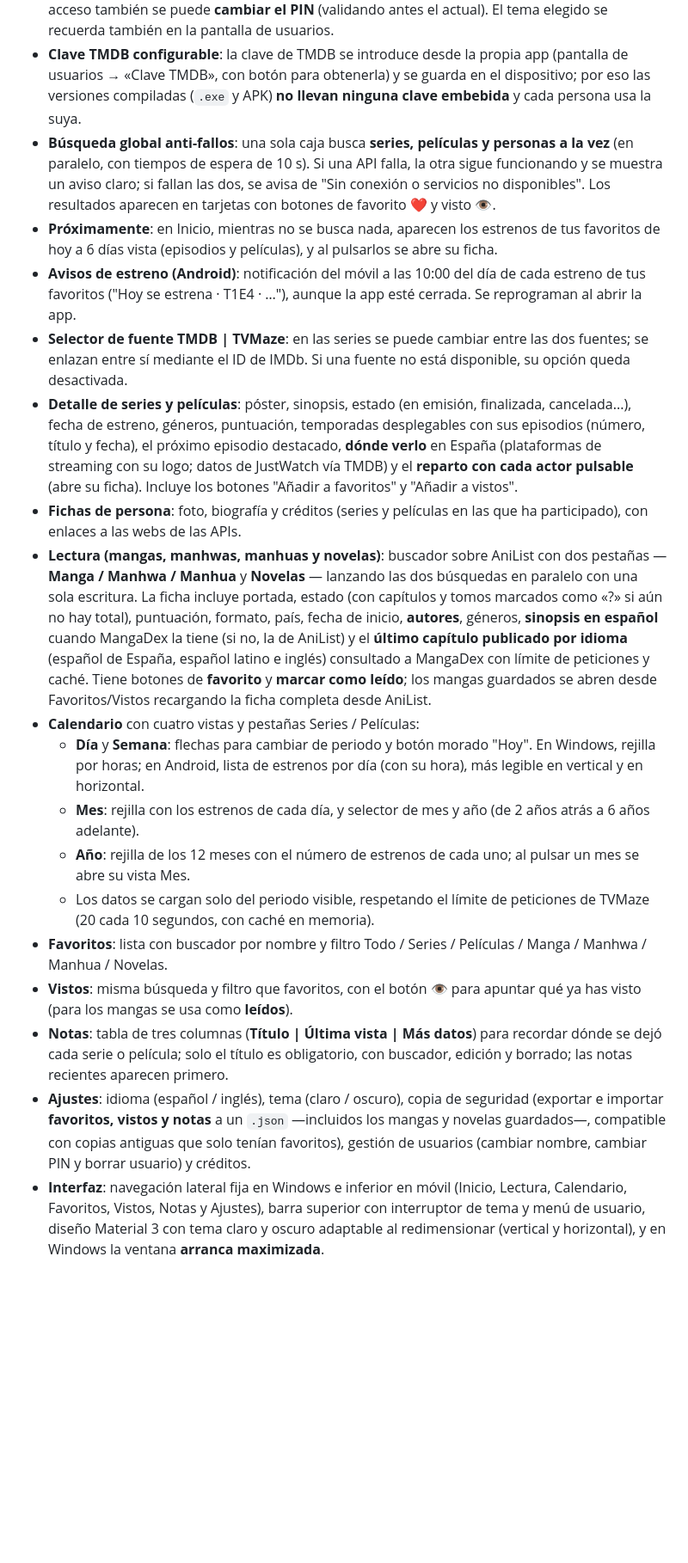
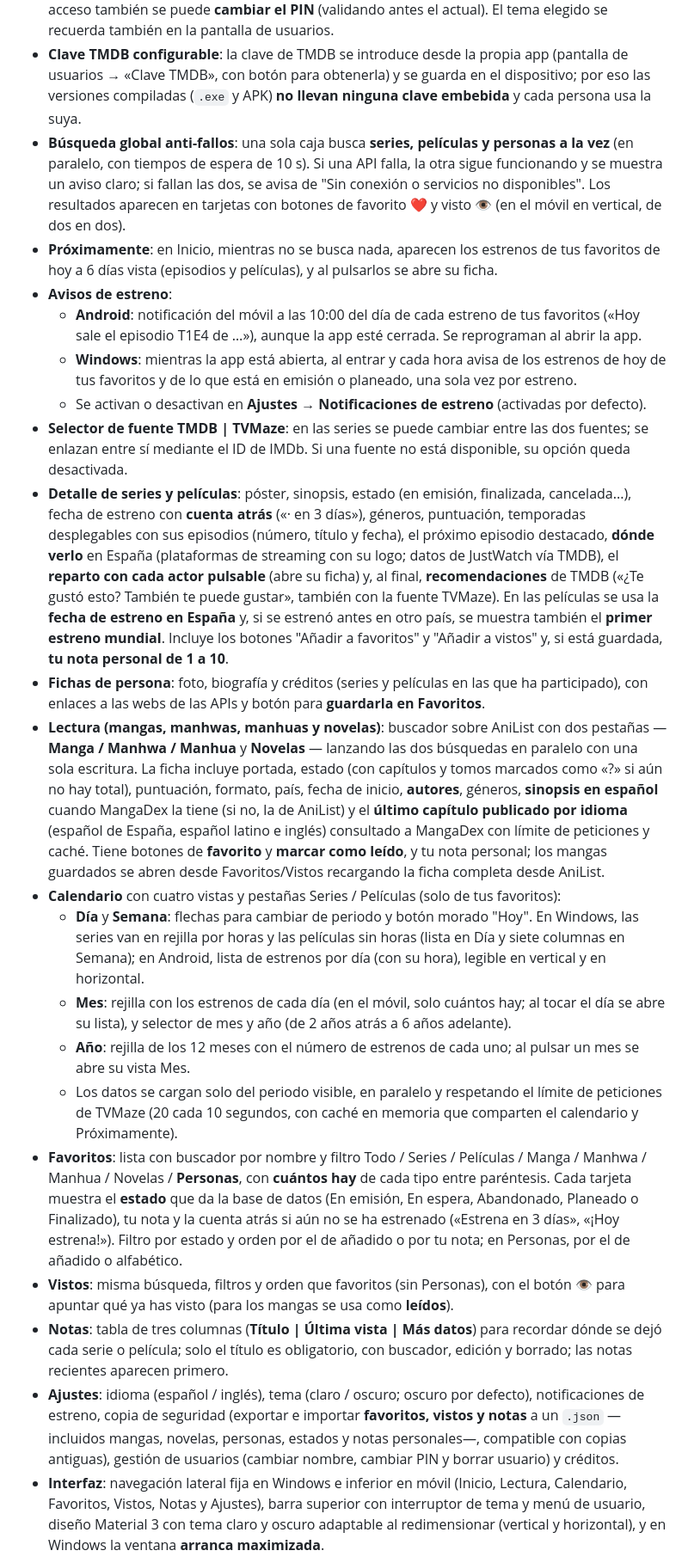
Before and after one commit to peter1323/Premiere-Tracker, a Markdown page: README.md, the part around one of its changes. Shown at 86% size. GitHub-like rendering; blank space fills up the shorter version.

Commit message:
README al día con las funciones nuevas y sección de pruebas

```diff
--- a/README.md
+++ b/README.md
@@ -10,22 +10,25 @@ Aplicación multiplataforma para Windows y Android desarrollada con Flutter y Da
 
 - **Usuarios locales con PIN**: cada usuario tiene su propio perfil con un PIN de 4 dígitos cifrado con SHA-256 (nunca en texto plano) y sus propios favoritos, vistos, notas, tema e idioma. Se entra automáticamente al escribir los 4 dígitos; si el PIN está mal se avisa y se limpia el campo, y **tras dos fallos aparece una pista con los dos primeros dígitos**. Desde el propio diálogo de acceso también se puede **cambiar el PIN** (validando antes el actual). El tema elegido se recuerda también en la pantalla de usuarios.
 - **Clave TMDB configurable**: la clave de TMDB se introduce desde la propia app (pantalla de usuarios → «Clave TMDB», con botón para obtenerla) y se guarda en el dispositivo; por eso las versiones compiladas (`.exe` y APK) **no llevan ninguna clave embebida** y cada persona usa la suya.
-- **Búsqueda global anti-fallos**: una sola caja busca **series, películas y personas a la vez** (en paralelo, con tiempos de espera de 10 s). Si una API falla, la otra sigue funcionando y se muestra un aviso claro; si fallan las dos, se avisa de "Sin conexión o servicios no disponibles". Los resultados aparecen en tarjetas con botones de favorito ❤️ y visto 👁️.
+- **Búsqueda global anti-fallos**: una sola caja busca **series, películas y personas a la vez** (en paralelo, con tiempos de espera de 10 s). Si una API falla, la otra sigue funcionando y se muestra un aviso claro; si fallan las dos, se avisa de "Sin conexión o servicios no disponibles". Los resultados aparecen en tarjetas con botones de favorito ❤️ y visto 👁️ (en el móvil en vertical, de dos en dos).
 - **Próximamente**: en Inicio, mientras no se busca nada, aparecen los estrenos de tus favoritos de hoy a 6 días vista (episodios y películas), y al pulsarlos se abre su ficha.
-- **Avisos de estreno (Android)**: notificación del móvil a las 10:00 del día de cada estreno de tus favoritos ("Hoy se estrena · T1E4 · …"), aunque la app esté cerrada. Se reprograman al abrir la app.
+- **Avisos de estreno**:
+  - **Android**: notificación del móvil a las 10:00 del día de cada estreno de tus favoritos («Hoy sale el episodio T1E4 de …»), aunque la app esté cerrada. Se reprograman al abrir la app.
+  - **Windows**: mientras la app está abierta, al entrar y cada hora avisa de los estrenos de hoy de tus favoritos y de lo que está en emisión o planeado, una sola vez por estreno.
+  - Se activan o desactivan en **Ajustes → Notificaciones de estreno** (activadas por defecto).
 - **Selector de fuente TMDB | TVMaze**: en las series se puede cambiar entre las dos fuentes; se enlazan entre sí mediante el ID de IMDb. Si una fuente no está disponible, su opción queda desactivada.
-- **Detalle de series y películas**: póster, sinopsis, estado (en emisión, finalizada, cancelada...), fecha de estreno, géneros, puntuación, temporadas desplegables con sus episodios (número, título y fecha), el próximo episodio destacado, **dónde verlo** en España (plataformas de streaming con su logo; datos de JustWatch vía TMDB) y el **reparto con cada actor pulsable** (abre su ficha). Incluye los botones "Añadir a favoritos" y "Añadir a vistos".
-- **Fichas de persona**: foto, biografía y créditos (series y películas en las que ha participado), con enlaces a las webs de las APIs.
-- **Lectura (mangas, manhwas, manhuas y novelas)**: buscador sobre AniList con dos pestañas — **Manga / Manhwa / Manhua** y **Novelas** — lanzando las dos búsquedas en paralelo con una sola escritura. La ficha incluye portada, estado (con capítulos y tomos marcados como «?» si aún no hay total), puntuación, formato, país, fecha de inicio, **autores**, géneros, **sinopsis en español** cuando MangaDex la tiene (si no, la de AniList) y el **último capítulo publicado por idioma** (español de España, español latino e inglés) consultado a MangaDex con límite de peticiones y caché. Tiene botones de **favorito** y **marcar como leído**; los mangas guardados se abren desde Favoritos/Vistos recargando la ficha completa desde AniList.
-- **Calendario** con cuatro vistas y pestañas Series / Películas:
-  - **Día** y **Semana**: flechas para cambiar de periodo y botón morado "Hoy". En Windows, rejilla por horas; en Android, lista de estrenos por día (con su hora), más legible en vertical y en horizontal.
-  - **Mes**: rejilla con los estrenos de cada día, y selector de mes y año (de 2 años atrás a 6 años adelante).
+- **Detalle de series y películas**: póster, sinopsis, estado (en emisión, finalizada, cancelada...), fecha de estreno con **cuenta atrás** («· en 3 días»), géneros, puntuación, temporadas desplegables con sus episodios (número, título y fecha), el próximo episodio destacado, **dónde verlo** en España (plataformas de streaming con su logo; datos de JustWatch vía TMDB), el **reparto con cada actor pulsable** (abre su ficha) y, al final, **recomendaciones** de TMDB («¿Te gustó esto? También te puede gustar», también con la fuente TVMaze). En las películas se usa la **fecha de estreno en España** y, si se estrenó antes en otro país, se muestra también el **primer estreno mundial**. Incluye los botones "Añadir a favoritos" y "Añadir a vistos" y, si está guardada, **tu nota personal de 1 a 10**.
+- **Fichas de persona**: foto, biografía y créditos (series y películas en las que ha participado), con enlaces a las webs de las APIs y botón para **guardarla en Favoritos**.
+- **Lectura (mangas, manhwas, manhuas y novelas)**: buscador sobre AniList con dos pestañas — **Manga / Manhwa / Manhua** y **Novelas** — lanzando las dos búsquedas en paralelo con una sola escritura. La ficha incluye portada, estado (con capítulos y tomos marcados como «?» si aún no hay total), puntuación, formato, país, fecha de inicio, **autores**, géneros, **sinopsis en español** cuando MangaDex la tiene (si no, la de AniList) y el **último capítulo publicado por idioma** (español de España, español latino e inglés) consultado a MangaDex con límite de peticiones y caché. Tiene botones de **favorito** y **marcar como leído**, y tu nota personal; los mangas guardados se abren desde Favoritos/Vistos recargando la ficha completa desde AniList.
+- **Calendario** con cuatro vistas y pestañas Series / Películas (solo de tus favoritos):
+  - **Día** y **Semana**: flechas para cambiar de periodo y botón morado "Hoy". En Windows, las series van en rejilla por horas y las películas sin horas (lista en Día y siete columnas en Semana); en Android, lista de estrenos por día (con su hora), legible en vertical y en horizontal.
+  - **Mes**: rejilla con los estrenos de cada día (en el móvil, solo cuántos hay; al tocar el día se abre su lista), y selector de mes y año (de 2 años atrás a 6 años adelante).
   - **Año**: rejilla de los 12 meses con el número de estrenos de cada uno; al pulsar un mes se abre su vista Mes.
-  - Los datos se cargan solo del periodo visible, respetando el límite de peticiones de TVMaze (20 cada 10 segundos, con caché en memoria).
-- **Favoritos**: lista con buscador por nombre y filtro Todo / Series / Películas / Manga / Manhwa / Manhua / Novelas.
-- **Vistos**: misma búsqueda y filtro que favoritos, con el botón 👁️ para apuntar qué ya has visto (para los mangas se usa como **leídos**).
+  - Los datos se cargan solo del periodo visible, en paralelo y respetando el límite de peticiones de TVMaze (20 cada 10 segundos, con caché en memoria que comparten el calendario y Próximamente).
+- **Favoritos**: lista con buscador por nombre y filtro Todo / Series / Películas / Manga / Manhwa / Manhua / Novelas / **Personas**, con **cuántos hay** de cada tipo entre paréntesis. Cada tarjeta muestra el **estado** que da la base de datos (En emisión, En espera, Abandonado, Planeado o Finalizado), tu nota y la cuenta atrás si aún no se ha estrenado («Estrena en 3 días», «¡Hoy estrena!»). Filtro por estado y orden por el de añadido o por tu nota; en Personas, por el de añadido o alfabético.
+- **Vistos**: misma búsqueda, filtros y orden que favoritos (sin Personas), con el botón 👁️ para apuntar qué ya has visto (para los mangas se usa como **leídos**).
 - **Notas**: tabla de tres columnas (**Título | Última vista | Más datos**) para recordar dónde se dejó cada serie o película; solo el título es obligatorio, con buscador, edición y borrado; las notas recientes aparecen primero.
-- **Ajustes**: idioma (español / inglés), tema (claro / oscuro), copia de seguridad (exportar e importar **favoritos, vistos y notas** a un `.json` —incluidos los mangas y novelas guardados—, compatible con copias antiguas que solo tenían favoritos), gestión de usuarios (cambiar nombre, cambiar PIN y borrar usuario) y créditos.
+- **Ajustes**: idioma (español / inglés), tema (claro / oscuro; oscuro por defecto), notificaciones de estreno, copia de seguridad (exportar e importar **favoritos, vistos y notas** a un `.json` —incluidos mangas, novelas, personas, estados y notas personales—, compatible con copias antiguas), gestión de usuarios (cambiar nombre, cambiar PIN y borrar usuario) y créditos.
 - **Interfaz**: navegación lateral fija en Windows e inferior en móvil (Inicio, Lectura, Calendario, Favoritos, Vistos, Notas y Ajustes), barra superior con interruptor de tema y menú de usuario, diseño Material 3 con tema claro y oscuro adaptable al redimensionar (vertical y horizontal), y en Windows la ventana **arranca maximizada**.
 
 ## Tecnologías
```
Also changed, not shown: other parts of README.md (+14 -2 lines).
